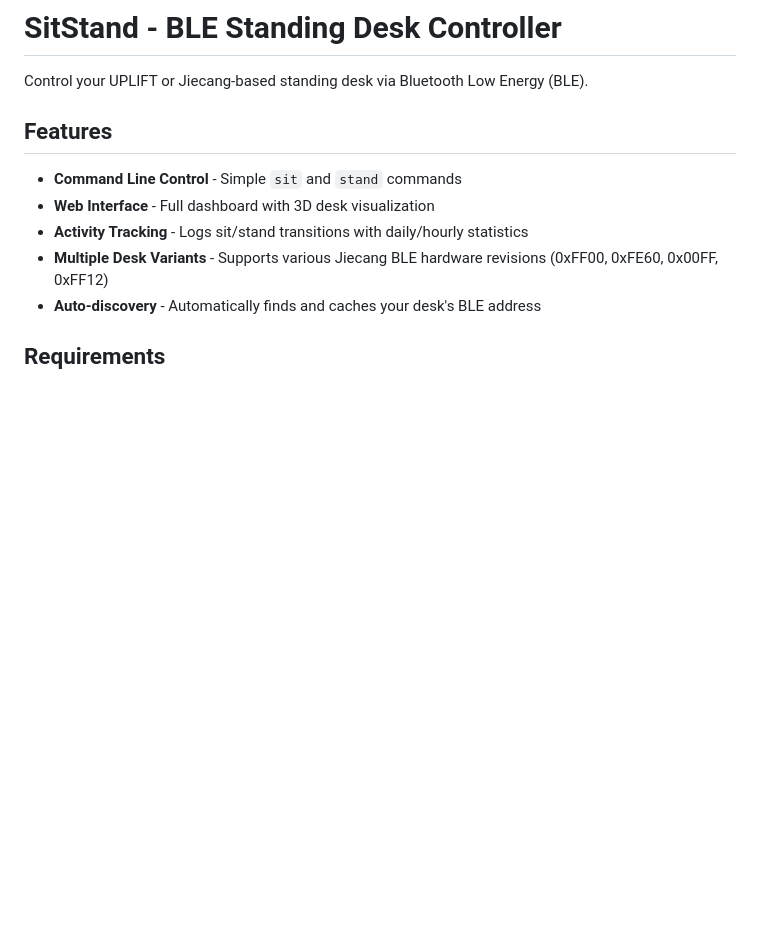
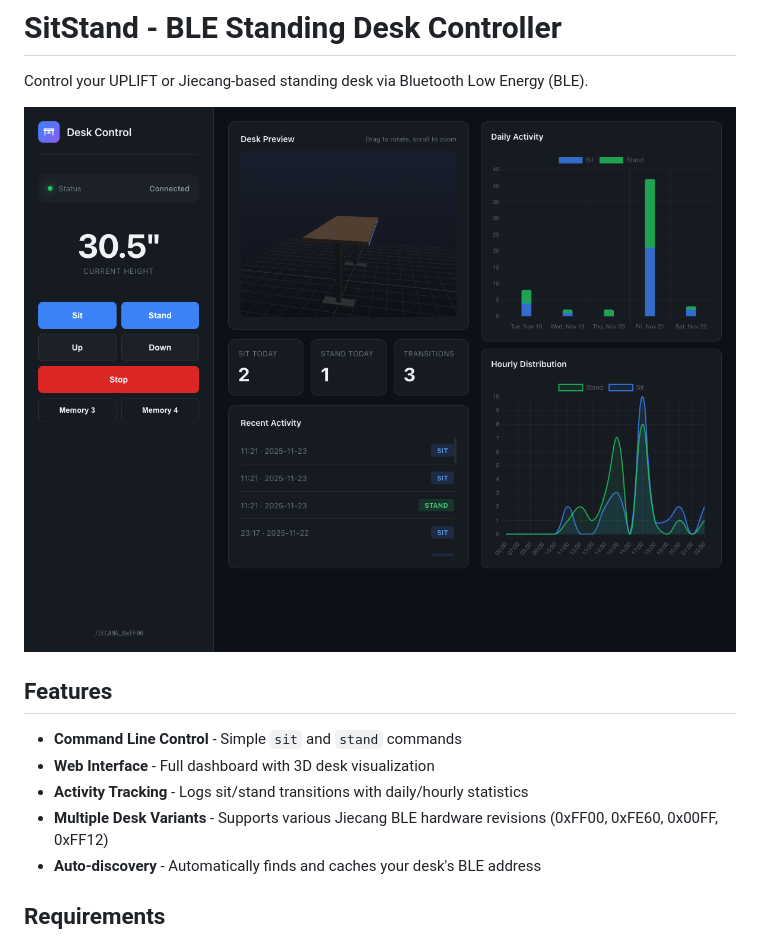
Before and after one commit to graiz/sitstand, a Markdown page: README.md, the part around the change. Drawn GitHub-style; pictures changed too: screenshot.png (added); blank space fills up the shorter version.

Commit message:
Add screenshot to README
🤖 Generated with [Claude Code](https://claude.com/claude-code)

Co-Authored-By: Claude <noreply@anthropic.com>

```diff
--- a/README.md
+++ b/README.md
@@ -1,6 +1,8 @@
 # SitStand - BLE Standing Desk Controller
 
 Control your UPLIFT or Jiecang-based standing desk via Bluetooth Low Energy (BLE).
+
+![Web Interface Screenshot](screenshot.png)
 
 ## Features
 
```
Also changed, not shown: 1 other file.
